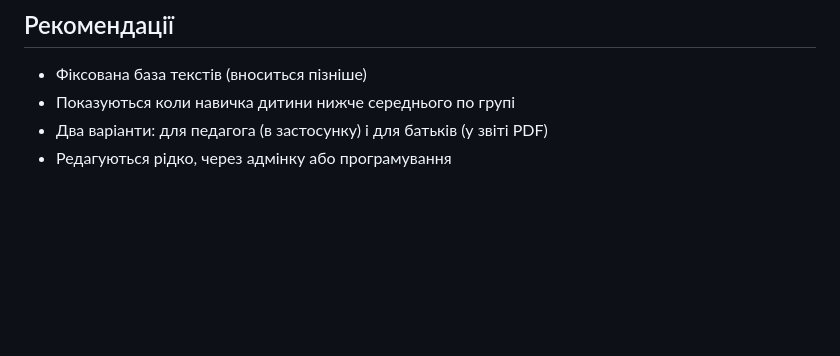
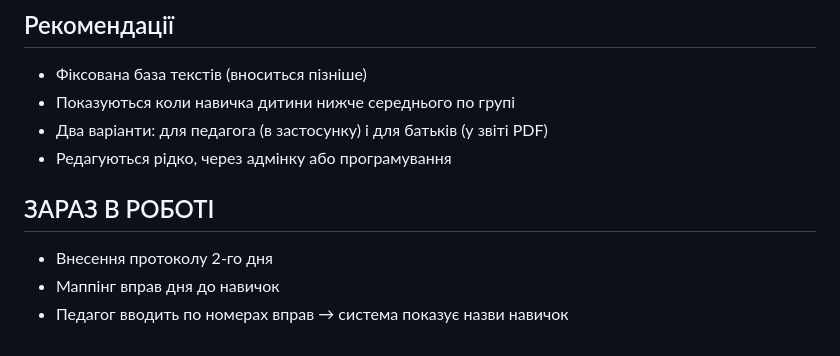
Before and after one commit to 1025515r-ui/vector-app, a Markdown page: PROJECT_DECISIONS.md, the part around the change. Rendered like a GitHub page; blank space fills up the shorter version.

Commit message:
Current work: day 2 protocol and mapping

```diff
--- a/PROJECT_DECISIONS.md
+++ b/PROJECT_DECISIONS.md
@@ -78,3 +78,8 @@
 - Показуються коли навичка дитини нижче середнього по групі
 - Два варіанти: для педагога (в застосунку) і для батьків (у звіті PDF)
 - Редагуються рідко, через адмінку або програмування
+
+## ЗАРАЗ В РОБОТІ
+- Внесення протоколу 2-го дня
+- Маппінг вправ дня до навичок
+- Педагог вводить по номерах вправ → система показує назви навичок
```
